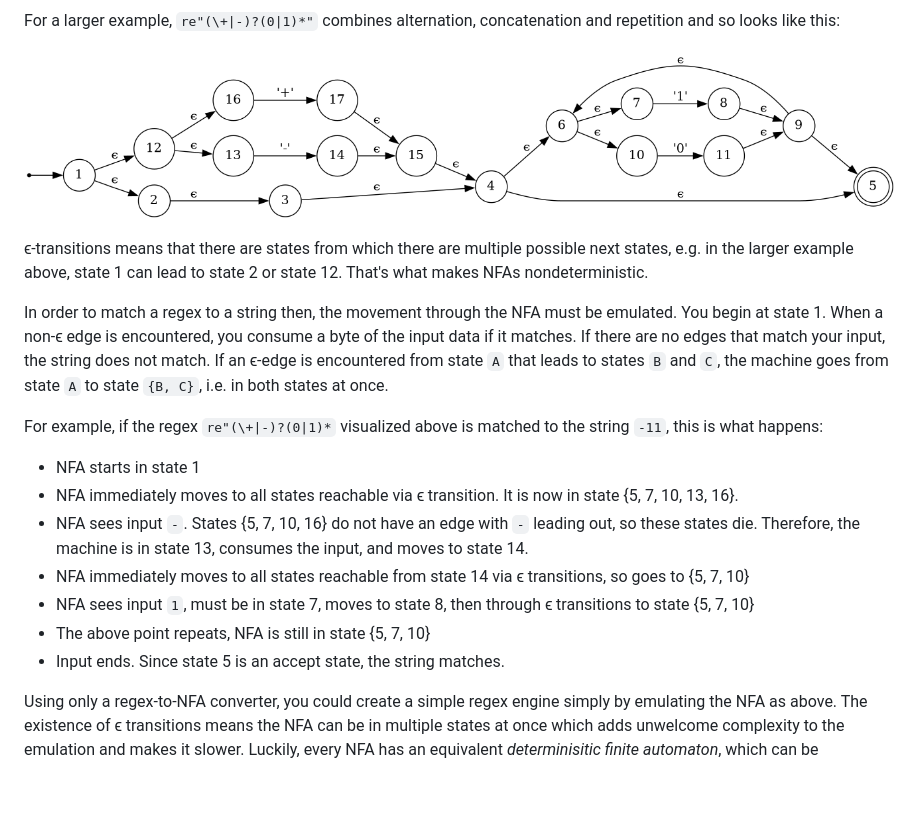
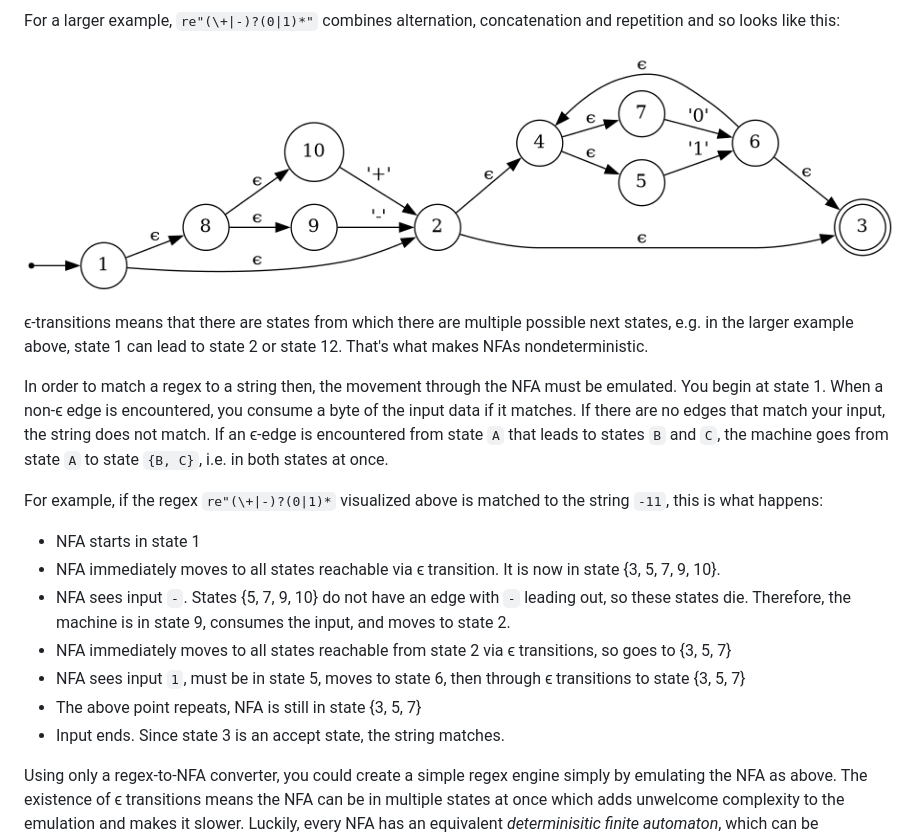
Before and after one commit to BioJulia/Automa.jl, a Markdown page: docs/src/theory.md, the part around the change. Drawn GitHub-style; pictures changed too: docs/src/figure/larger.png; blank space fills up the shorter version.

```diff
--- a/docs/src/theory.md
+++ b/docs/src/theory.md
@@ -78,13 +78,13 @@ If an ϵ-edge is encountered from state `A` that leads to states `B` and `C`, th
 
 For example, if the regex `re"(\+|-)?(0|1)*` visualized above is matched to the string `-11`, this is what happens:
 * NFA starts in state 1
-* NFA immediately moves to all states reachable via ϵ transition. It is now in state {5, 7, 10, 13, 16}.
-* NFA sees input `-`. States {5, 7, 10, 16} do not have an edge with `-` leading out, so these states die.
-  Therefore, the machine is in state 13, consumes the input, and moves to state 14.
-* NFA immediately moves to all states reachable from state 14 via ϵ transitions, so goes to {5, 7, 10}
-* NFA sees input `1`, must be in state 7, moves to state 8, then through ϵ transitions to state {5, 7, 10}
-* The above point repeats, NFA is still in state {5, 7, 10}
-* Input ends. Since state 5 is an accept state, the string matches.
+* NFA immediately moves to all states reachable via ϵ transition. It is now in state {3, 5, 7, 9, 10}.
+* NFA sees input `-`. States {5, 7, 9, 10} do not have an edge with `-` leading out, so these states die.
+  Therefore, the machine is in state 9, consumes the input, and moves to state 2.
+* NFA immediately moves to all states reachable from state 2 via ϵ transitions, so goes to {3, 5, 7}
+* NFA sees input `1`, must be in state 5, moves to state 6, then through ϵ transitions to state {3, 5, 7}
+* The above point repeats, NFA is still in state {3, 5, 7}
+* Input ends. Since state 3 is an accept state, the string matches.
 
 Using only a regex-to-NFA converter, you could create a simple regex engine simply by emulating the NFA as above.
 The existence of ϵ transitions means the NFA can be in multiple states at once which adds unwelcome complexity to the emulation and makes it slower.
```
Also changed, not shown: 4 other files.
